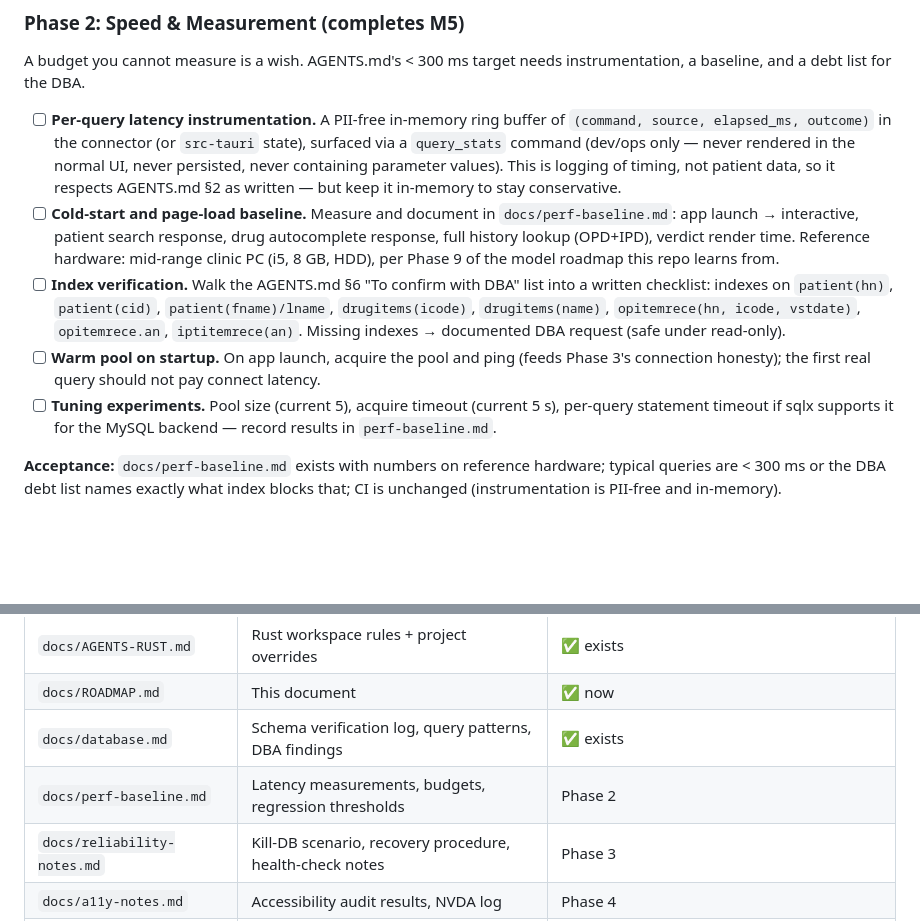
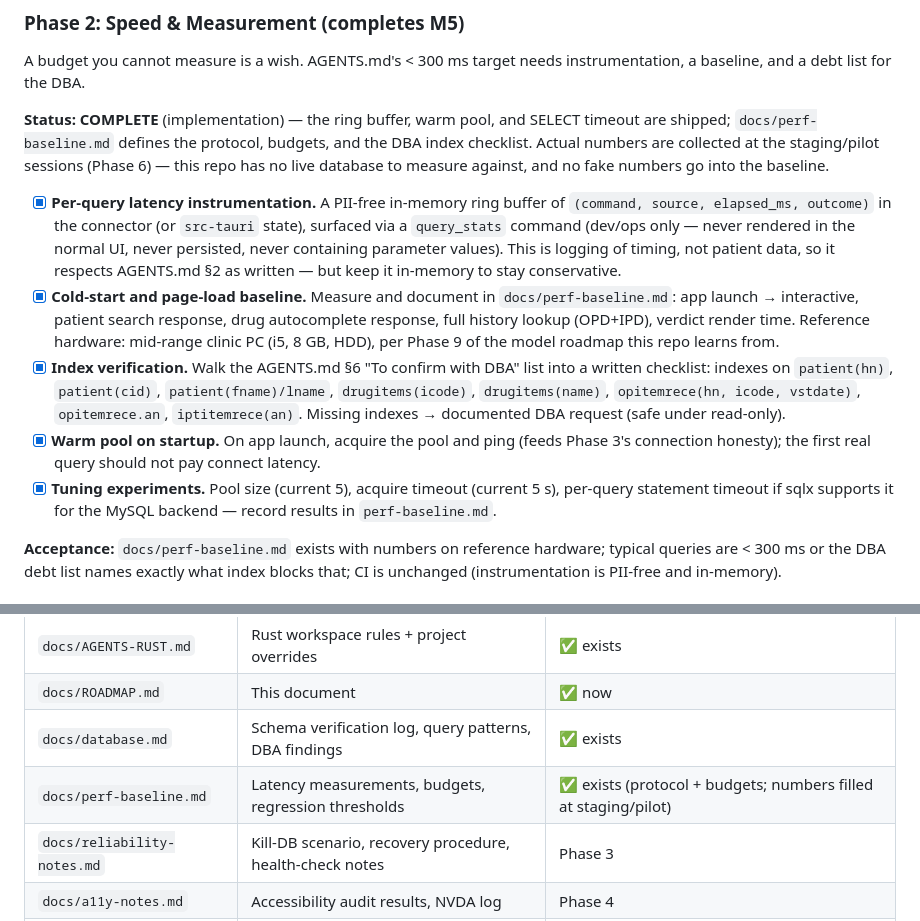
Before and after one commit to suradet-ps/allerx, a Markdown page: docs/ROADMAP.md, 2 parts joined by grey strips. GitHub-like rendering; blank space fills up the shorter version.

```diff
--- a/docs/ROADMAP.md
+++ b/docs/ROADMAP.md
@@ -322,27 +322,33 @@ the app working either way).
 A budget you cannot measure is a wish. AGENTS.md's < 300 ms target needs
 instrumentation, a baseline, and a debt list for the DBA.
 
-- [ ] **Per-query latency instrumentation.** A PII-free in-memory ring
+**Status: COMPLETE** (implementation) — the ring buffer, warm pool, and
+SELECT timeout are shipped; `docs/perf-baseline.md` defines the protocol,
+budgets, and the DBA index checklist. Actual numbers are collected at the
+staging/pilot sessions (Phase 6) — this repo has no live database to
+measure against, and no fake numbers go into the baseline.
+
+- [x] **Per-query latency instrumentation.** A PII-free in-memory ring
   buffer of `(command, source, elapsed_ms, outcome)` in the connector (or
   `src-tauri` state), surfaced via a `query_stats` command (dev/ops only —
   never rendered in the normal UI, never persisted, never containing
   parameter values). This is logging of timing, not patient data, so it
   respects AGENTS.md §2 as written — but keep it in-memory to stay
   conservative.
-- [ ] **Cold-start and page-load baseline.** Measure and document in
+- [x] **Cold-start and page-load baseline.** Measure and document in
   `docs/perf-baseline.md`: app launch → interactive, patient search
   response, drug autocomplete response, full history lookup (OPD+IPD),
   verdict render time. Reference hardware: mid-range clinic PC (i5, 8 GB,
   HDD), per Phase 9 of the model roadmap this repo learns from.
-- [ ] **Index verification.** Walk the AGENTS.md §6 "To confirm with DBA"
+- [x] **Index verification.** Walk the AGENTS.md §6 "To confirm with DBA"
   list into a written checklist: indexes on `patient(hn)`, `patient(cid)`,
   `patient(fname)/lname`, `drugitems(icode)`, `drugitems(name)`,
   `opitemrece(hn, icode, vstdate)`, `opitemrece.an`, `iptitemrece(an)`.
   Missing indexes → documented DBA request (safe under read-only).
-- [ ] **Warm pool on startup.** On app launch, acquire the pool and ping
+- [x] **Warm pool on startup.** On app launch, acquire the pool and ping
   (feeds Phase 3's connection honesty); the first real query should not pay
   connect latency.
-- [ ] **Tuning experiments.** Pool size (current 5), acquire timeout
+- [x] **Tuning experiments.** Pool size (current 5), acquire timeout
   (current 5 s), per-query statement timeout if sqlx supports it for the
   MySQL backend — record results in `perf-baseline.md`.
 
@@ -652,7 +658,7 @@ checked; once confirmed, the marker is removed and the finding lands in
 | `docs/AGENTS-RUST.md` | Rust workspace rules + project overrides | ✅ exists |
 | `docs/ROADMAP.md` | This document | ✅ now |
 | `docs/database.md` | Schema verification log, query patterns, DBA findings | ✅ exists |
-| `docs/perf-baseline.md` | Latency measurements, budgets, regression thresholds | Phase 2 |
+| `docs/perf-baseline.md` | Latency measurements, budgets, regression thresholds | ✅ exists (protocol + budgets; numbers filled at staging/pilot) |
 | `docs/reliability-notes.md` | Kill-DB scenario, recovery procedure, health-check notes | Phase 3 |
 | `docs/a11y-notes.md` | Accessibility audit results, NVDA log | Phase 4 |
 | `docs/deployment.md` | DBA checklist, installer, keyring/DPI notes | Phase 6 |
```
Also changed, not shown: README.md (+1 -0 lines), docs/perf-baseline.md (added, +96 -0 lines).
